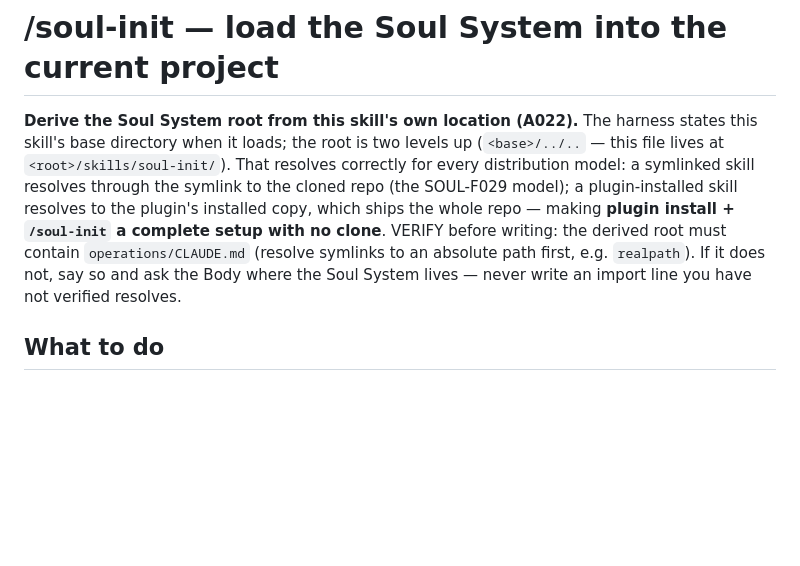
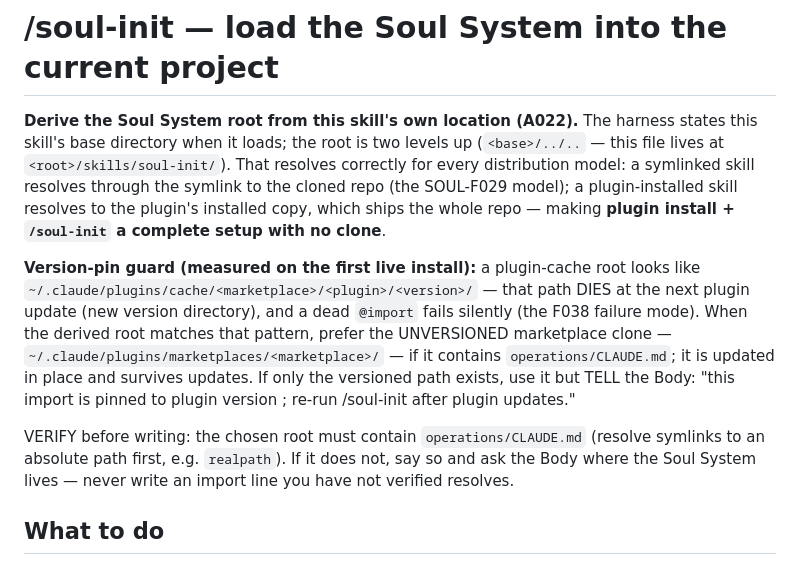
Before and after one commit to soul-system-works/Soul-System, a Markdown page: skills/soul-init/SKILL.md, the part around the change. Drawn GitHub-style; blank space fills up the shorter version.

Commit message:
soul-init: version-pin guard — prefer the unversioned marketplace clone over the versioned plugin cache for the @import (found on the first live plugin install; dead pinned imports fail silently, F038)
Co-Authored-By: Claude Fable 5 <noreply@anthropic.com>

```diff
--- a/skills/soul-init/SKILL.md
+++ b/skills/soul-init/SKILL.md
@@ -12,11 +12,22 @@ states this skill's base directory when it loads; the root is two levels up
 correctly for every distribution model: a symlinked skill resolves through the
 symlink to the cloned repo (the SOUL-F029 model); a plugin-installed skill
 resolves to the plugin's installed copy, which ships the whole repo — making
-**plugin install + `/soul-init` a complete setup with no clone**. VERIFY before
-writing: the derived root must contain `operations/CLAUDE.md` (resolve symlinks
-to an absolute path first, e.g. `realpath`). If it does not, say so and ask the
-Body where the Soul System lives — never write an import line you have not
-verified resolves.
+**plugin install + `/soul-init` a complete setup with no clone**.
+
+**Version-pin guard (measured on the first live install):** a plugin-cache root
+looks like `~/.claude/plugins/cache/<marketplace>/<plugin>/<version>/` — that
+path DIES at the next plugin update (new version directory), and a dead
+`@import` fails silently (the F038 failure mode). When the derived root matches
+that pattern, prefer the UNVERSIONED marketplace clone —
+`~/.claude/plugins/marketplaces/<marketplace>/` — if it contains
+`operations/CLAUDE.md`; it is updated in place and survives updates. If only
+the versioned path exists, use it but TELL the Body: "this import is pinned to
+plugin version <v>; re-run /soul-init after plugin updates."
+
+VERIFY before writing: the chosen root must contain `operations/CLAUDE.md`
+(resolve symlinks to an absolute path first, e.g. `realpath`). If it does not,
+say so and ask the Body where the Soul System lives — never write an import
+line you have not verified resolves.
 
 ## What to do
 
```
